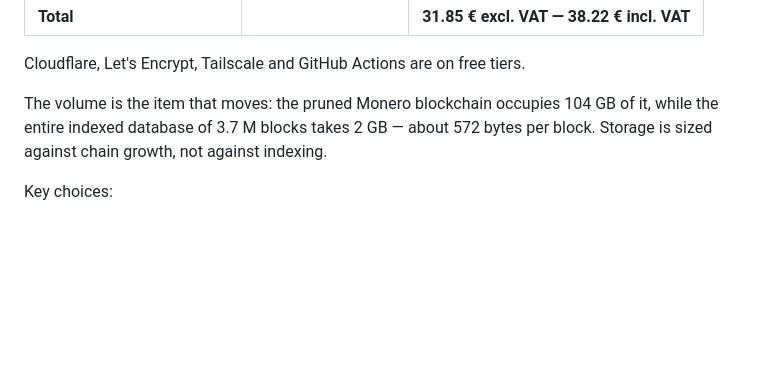
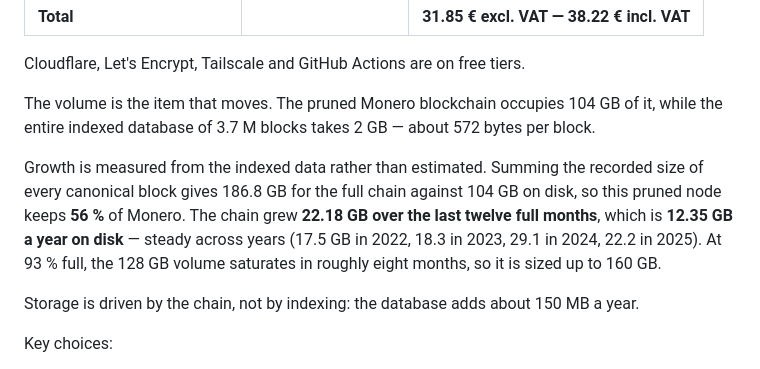
Before and after one commit to nowi333/monerometrics, a Markdown page: README.md, the part around the change. Drawn GitHub-style; blank space fills up the shorter version.

Commit message:
readme: measured chain growth and volume sizing

```diff
--- a/README.md
+++ b/README.md
@@ -158,9 +158,17 @@ Taken from the Hetzner invoice, per hour of use, excluding VAT:
 
 Cloudflare, Let's Encrypt, Tailscale and GitHub Actions are on free tiers.
 
-The volume is the item that moves: the pruned Monero blockchain occupies 104 GB of it, while the
-entire indexed database of 3.7 M blocks takes 2 GB — about 572 bytes per block. Storage is sized
-against chain growth, not against indexing.
+The volume is the item that moves. The pruned Monero blockchain occupies 104 GB of it, while the
+entire indexed database of 3.7 M blocks takes 2 GB — about 572 bytes per block.
+
+Growth is measured from the indexed data rather than estimated. Summing the recorded size of every
+canonical block gives 186.8 GB for the full chain against 104 GB on disk, so this pruned node keeps
+**56 %** of Monero. The chain grew **22.18 GB over the last twelve full months**, which is
+**12.35 GB a year on disk** — steady across years (17.5 GB in 2022, 18.3 in 2023, 29.1 in 2024,
+22.2 in 2025). At 93 % full, the 128 GB volume saturates in roughly eight months, so it is sized up
+to 160 GB.
+
+Storage is driven by the chain, not by indexing: the database adds about 150 MB a year.
 
 Key choices:
 
```
